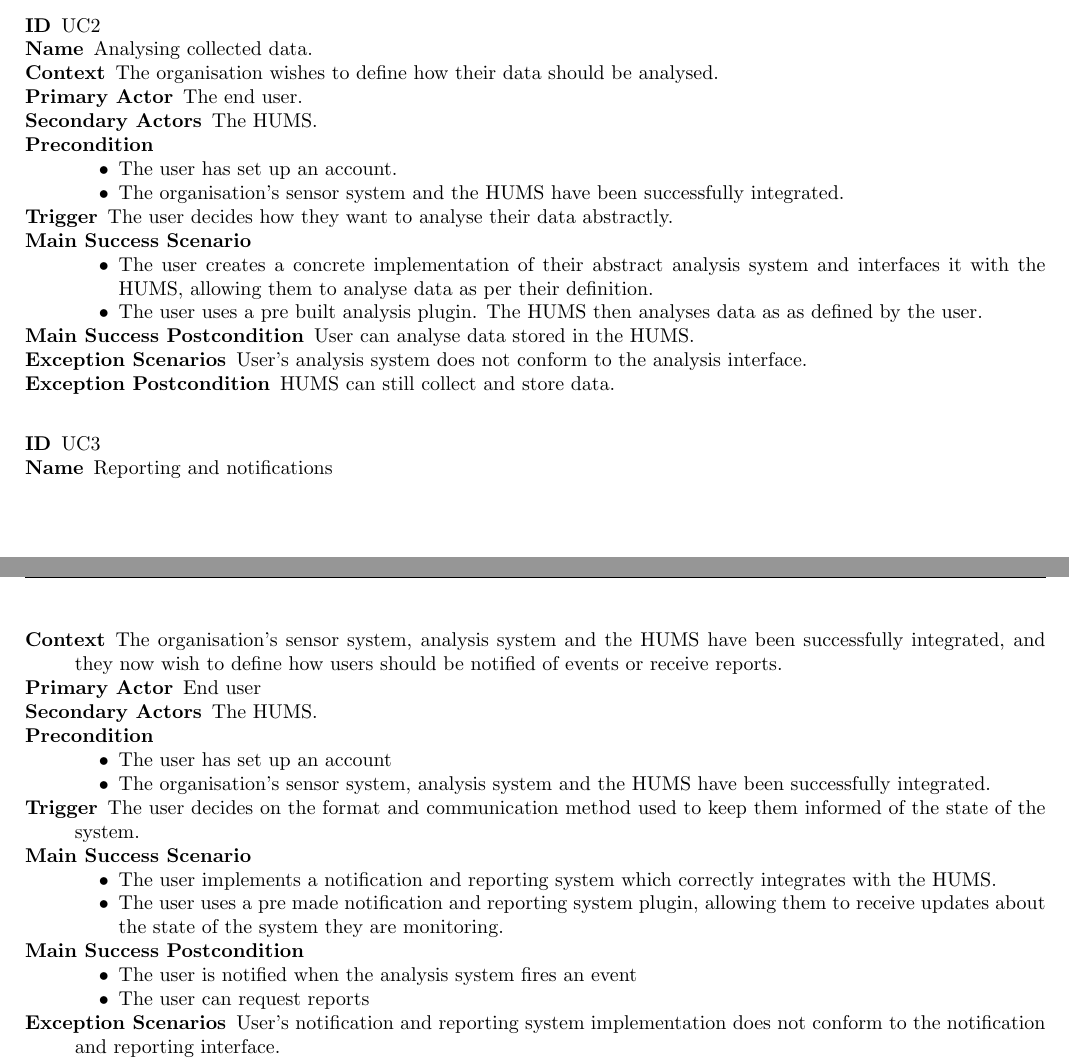
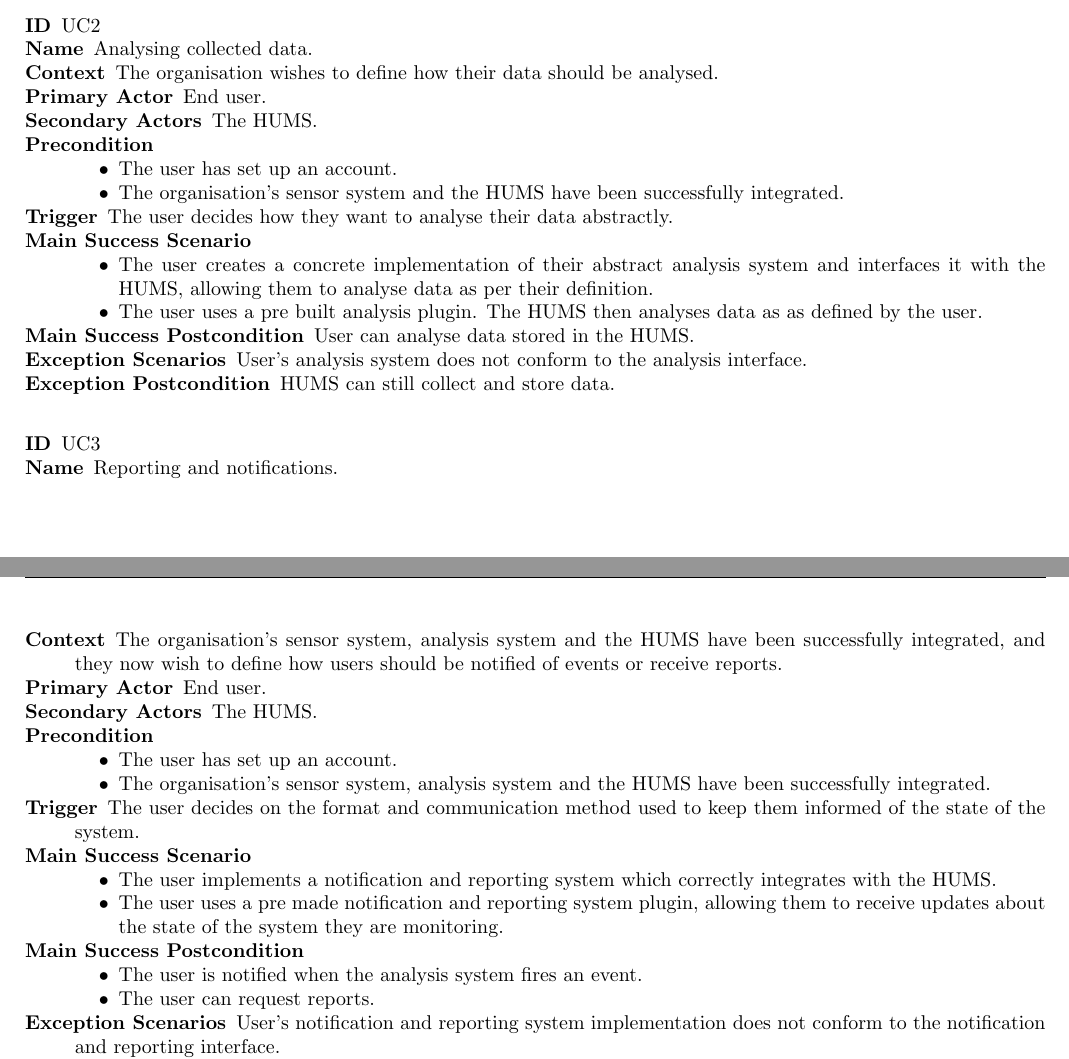
Before and after one commit to sftrabbit/gpig-c, a LaTeX document (docs/initial-report/initial-report.tex): two parts of pages 1 and 2 of 11, joined at a grey line, cut so that both start at the same text. Compiled offline with pdfLaTeX.

Commit message:
Fix inconsistent punctuation on use cases

```diff
--- a/docs/initial-report/initial-report.tex
+++ b/docs/initial-report/initial-report.tex
@@ -88,7 +88,7 @@ were outlined.
 	\item[Name] Analysing collected data.
 	\item[Context] The organisation wishes to define how their data should be
 	               analysed.
-	\item[Primary Actor] The end user.
+	\item[Primary Actor] End user.
 	\item[Secondary Actors] The HUMS.
 	\item[Precondition] ~
 			\begin{itemize}
@@ -116,15 +116,15 @@ were outlined.
 
 \begin{description}
 	\item[ID] UC3
-	\item[Name] Reporting and notifications
+	\item[Name] Reporting and notifications.
 	\item[Context] The organisation's sensor system, analysis system and the HUMS
 	               have been successfully integrated, and they now wish to define
 	               how users should be notified of events or receive reports.
-	\item[Primary Actor] End user
+	\item[Primary Actor] End user.
 	\item[Secondary Actors] The HUMS.
 	\item[Precondition] ~
 			\begin{itemize}
-			\item The user has set up an account
+			\item The user has set up an account.
 			\item The organisation's sensor system, analysis system and the HUMS have
 			      been successfully integrated.
 			\end{itemize}
```
Also changed, not shown: docs/initial-report/initial-report.tex (4 more changed lines).
